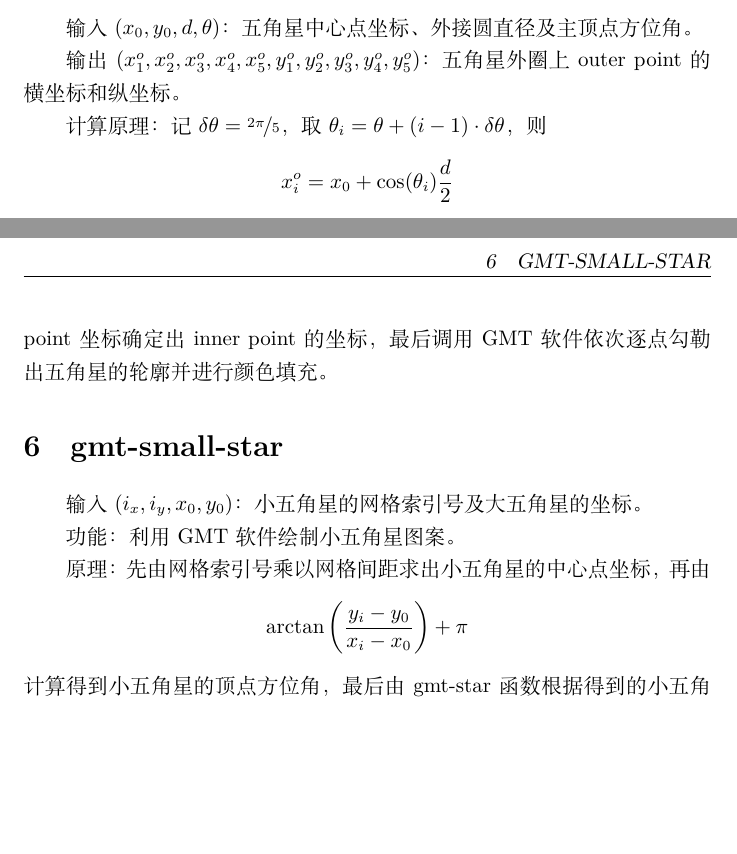
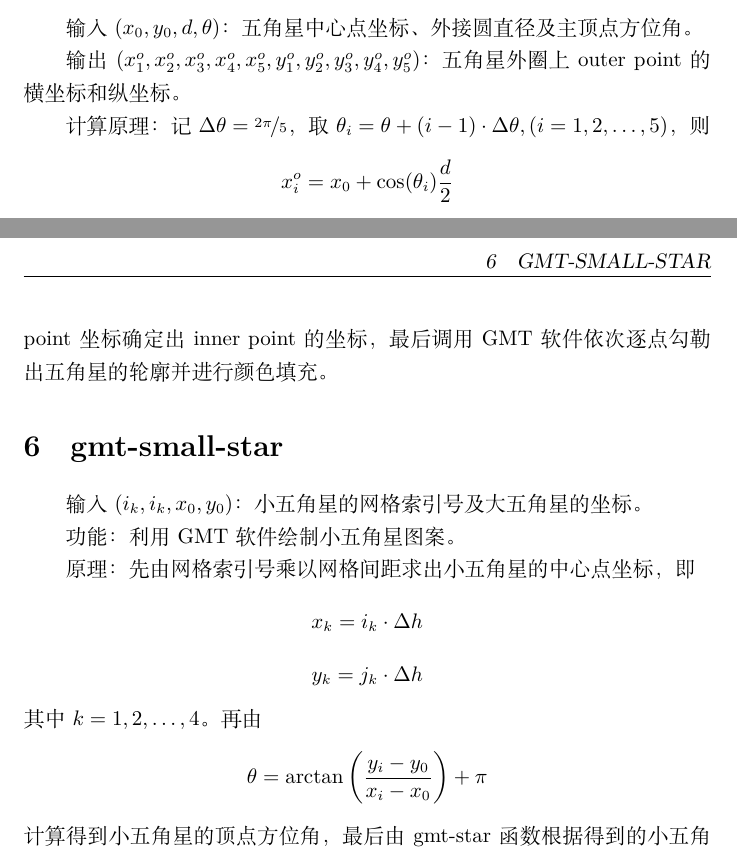
Before and after one commit to TcheL/the-FiveStarred-Red-Flag, a LaTeX document (for-functions-in-sh/note.tex): two parts of pages 2 and 3 of 3, joined at a grey line, cut so that both start at the same text, the shorter picture padded with empty space. Compiled offline with XeLaTeX.

Commit message:
Fix some typos

```diff
--- a/for-functions-in-sh/note.tex
+++ b/for-functions-in-sh/note.tex
@@ -63,8 +65,8 @@ y_1^o, y_2^o, y_3^o, y_4^o, y_5^o$)：
 五角星外圈上 outer point 的横坐标和纵坐标。
 
 计算原理：
-记 $\delta\theta = \nicefrac{2 \pi}{5}$，
-取 $\theta_i = \theta + (i - 1) \cdot \delta\theta$，
+记 $\Delta\theta = \nicefrac{2 \pi}{5}$，
+取 $\theta_i = \theta + (i - 1) \cdot \Delta\theta, (i = 1, 2, \ldots, 5)$，
 则
 \[ x_i^o = x_0 + \cos(\theta_i) \frac{d}{2} \]
 \[ y_i^o = y_0 + \sin(\theta_i) \frac{d}{2} \]
@@ -98,7 +100,7 @@ y_1^i, y_2^i, y_3^i, y_4^i, y_5^i$)：
 最后调用 GMT 软件依次逐点勾勒出五角星的轮廓并进行颜色填充。
 
 \section{gmt-small-star}
-输入 ($i_x, i_y, x_0, y_0$)：
+输入 ($i_k, i_k, x_0, y_0$)：
 小五角星的网格索引号及大五角星的坐标。
 
 功能：
@@ -106,8 +108,12 @@ y_1^i, y_2^i, y_3^i, y_4^i, y_5^i$)：
 
 原理：
 先由网格索引号乘以网格间距求出小五角星的中心点坐标，
+即
+\[ x_k = i_k \cdot \Delta h \]
+\[ y_k = j_k \cdot \Delta h \]
+其中 $k = 1, 2, \ldots, 4$。
 再由
-\[ \arctan \left( \frac{y_i - y_0}{x_i - x_0} \right) + \pi \]
+\[ \theta = \arctan \left( \frac{y_i - y_0}{x_i - x_0} \right) + \pi \]
 计算得到小五角星的顶点方位角，
 最后由 gmt-star 函数根据得到的小五角星参数绘制出小五角星图案。
 
```
Also changed, not shown: flag.tex (+2 -0 lines), for-star-point-ratio-in-tex/note.tex (+2 -0 lines), examples/flag.pdf, flag.pdf, for-functions-in-sh/note.pdf, for-star-point-ratio-in-tex/note.pdf, for-functions-in-sh/note.tex (2 more changed lines), 1 other file.
